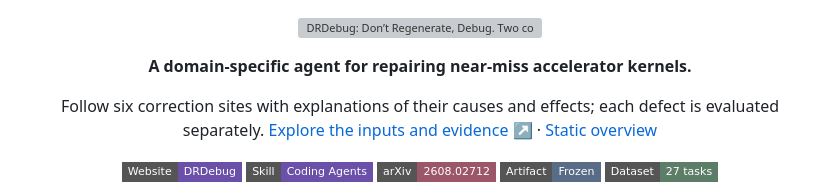
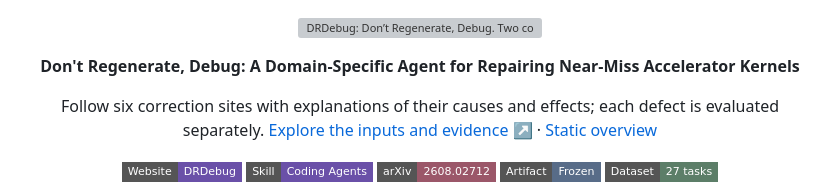
Before and after one commit to Shenxiu-WU/DRDebug, a Markdown page: README.md, the part around the change. Rendered like a GitHub page; badges without logos; grey boxes are pictures that could not be loaded.

Commit message:
Use full paper title in README introduction

```diff
--- a/README.md
+++ b/README.md
@@ -9,7 +9,7 @@
   </a>
 </p>
 
-<p align="center"><strong>A domain-specific agent for repairing near-miss accelerator kernels.</strong></p>
+<p align="center"><strong>Don't Regenerate, Debug: A Domain-Specific Agent for Repairing Near-Miss Accelerator Kernels</strong></p>
 
 <p align="center">Follow six correction sites with explanations of their causes and effects; each defect is evaluated separately. <a href="https://shenxiu-wu.github.io/DRDebug/#hero-title">Explore the inputs and evidence ↗</a> · <a href="assets/readme/hero-light-static.svg">Static overview</a></p>
 
```
